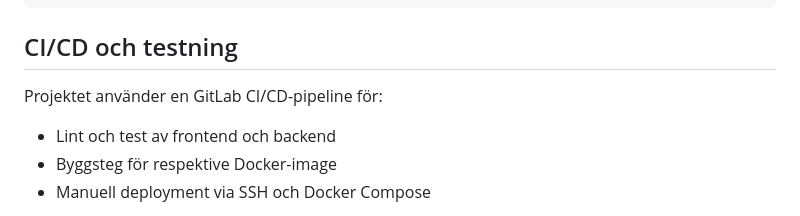
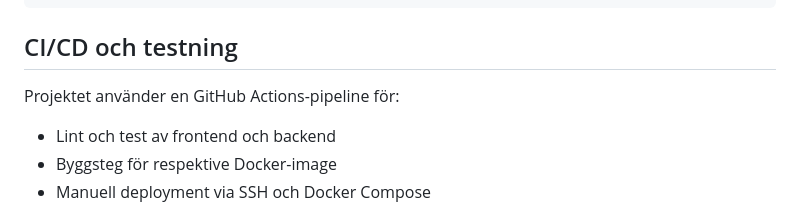
Before and after one commit to MathiildaS/LekIdag, a Markdown page: README.md, the part around the change. GitHub-like rendering.

````diff
--- a/README.md
+++ b/README.md
@@ -83,7 +83,7 @@ Backend API:
 ```
 
 ## CI/CD och testning
-Projektet använder en GitLab CI/CD-pipeline för:
+Projektet använder en GitHub Actions-pipeline för:
 
 - Lint och test av frontend och backend
 - Byggsteg för respektive Docker-image
````
